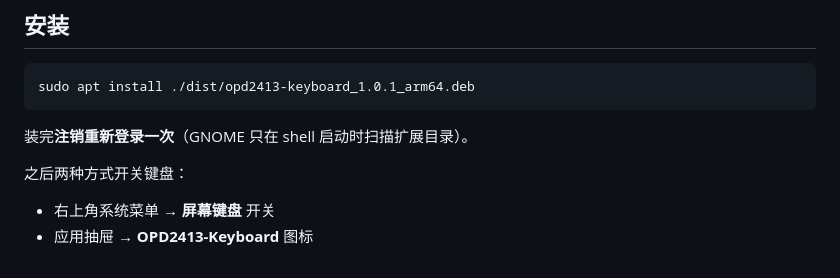
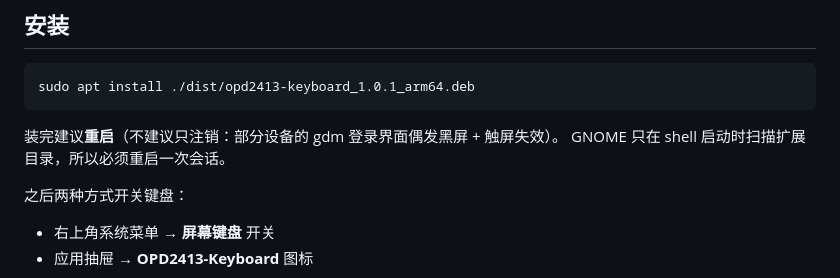
Before and after one commit to HOSHINO61/Ubuntu-OSK-keyboard, a Markdown page: README.md, the part around the change. GitHub-like rendering.

Commit message:
docs: recommend a reboot instead of logging out
Logging out lands on a gdm greeter whose display and touch input do not always
come back on this hardware; a reboot always does.  Same wording as both release
pages.

````diff
--- a/README.md
+++ b/README.md
@@ -163,7 +163,8 @@ scale_large=1.00
 sudo apt install ./dist/opd2413-keyboard_1.0.1_arm64.deb
 ```
 
-装完**注销重新登录一次**（GNOME 只在 shell 启动时扫描扩展目录）。
+装完建议**重启**（不建议只注销：部分设备的 gdm 登录界面偶发黑屏 + 触屏失效）。
+GNOME 只在 shell 启动时扫描扩展目录，所以必须重启一次会话。
 
 之后两种方式开关键盘：
 
````
